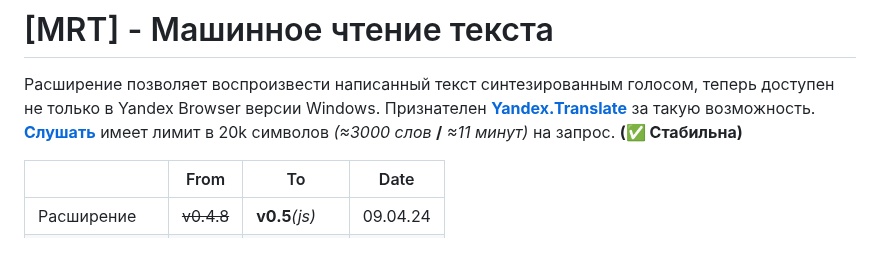
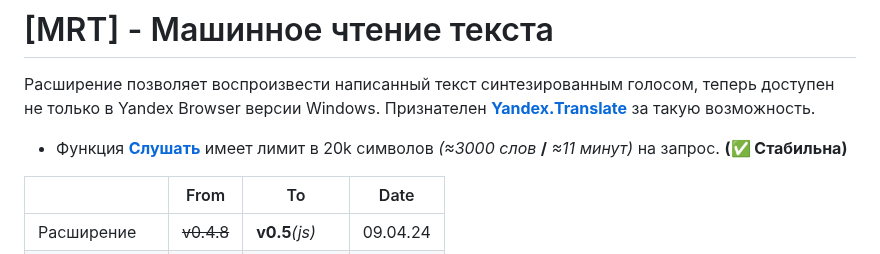
Before and after one commit to Alkohole/machine-reading-text, a Markdown page: README.md, the part around the change. Rendered like a GitHub page.

```diff
--- a/README.md
+++ b/README.md
@@ -1,6 +1,6 @@
 # [MRT] - Машинное чтение текста
 Расширение позволяет воспроизвести написанный текст синтезированным голосом, теперь доступен не только в Yandex Browser версии Windows. Признателен **[Yandex.Translate](https://translate.yandex.ru/)** за такую возможность.
-**[Слушать](https://alkohole.github.io/machine-reading-text/)** имеет лимит в 20k символов *(≈3000 слов* **/** *≈11 минут)* на запрос. **(✅ Стабильна)**
+- Функция **[Слушать](https://alkohole.github.io/machine-reading-text/)** имеет лимит в 20k символов *(≈3000 слов* **/** *≈11 минут)* на запрос. **(✅ Стабильна)**
 
 |  | From | To | Date |
 |---|---|---|---|
```
